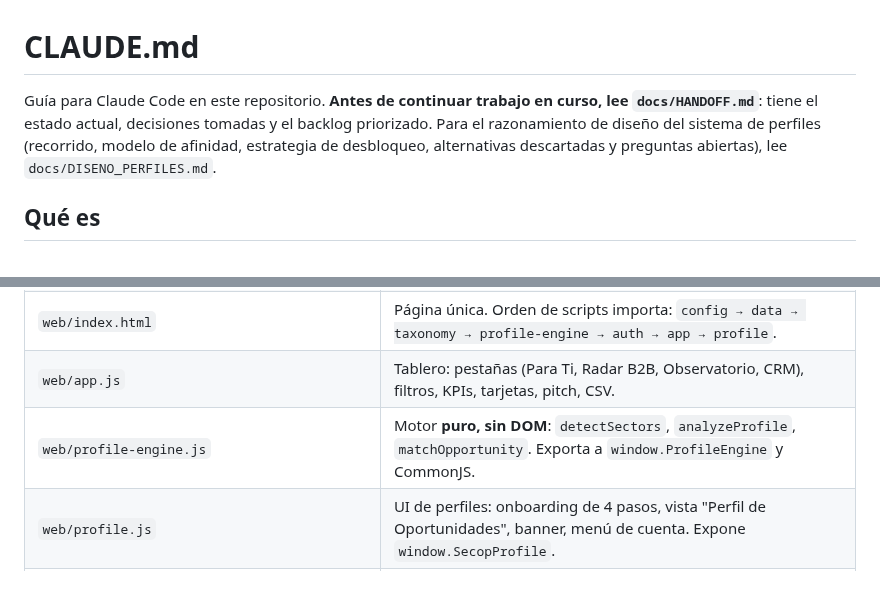
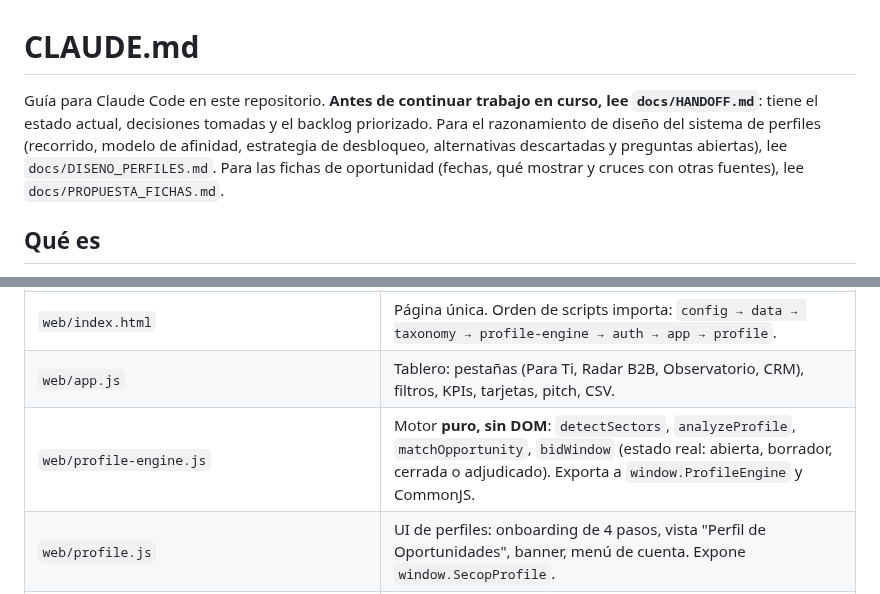
Before and after one commit to andres-solanor/secop-opportunities-engine, a Markdown page: CLAUDE.md, 2 parts joined by grey strips. Drawn GitHub-style.

```diff
--- a/CLAUDE.md
+++ b/CLAUDE.md
@@ -1,6 +1,6 @@
 # CLAUDE.md
 
-Guía para Claude Code en este repositorio. **Antes de continuar trabajo en curso, lee `docs/HANDOFF.md`**: tiene el estado actual, decisiones tomadas y el backlog priorizado. Para el razonamiento de diseño del sistema de perfiles (recorrido, modelo de afinidad, estrategia de desbloqueo, alternativas descartadas y preguntas abiertas), lee `docs/DISENO_PERFILES.md`.
+Guía para Claude Code en este repositorio. **Antes de continuar trabajo en curso, lee `docs/HANDOFF.md`**: tiene el estado actual, decisiones tomadas y el backlog priorizado. Para el razonamiento de diseño del sistema de perfiles (recorrido, modelo de afinidad, estrategia de desbloqueo, alternativas descartadas y preguntas abiertas), lee `docs/DISENO_PERFILES.md`. Para las fichas de oportunidad (fechas, qué mostrar y cruces con otras fuentes), lee `docs/PROPUESTA_FICHAS.md`.
 
 ## Qué es
 
@@ -16,7 +16,7 @@ Motor que descarga procesos de contratación pública colombiana (SECOP II, API
 | `src/export_prospects.py` | Pipeline: descarga → filtra → enriquece → exporta `data/*`, `web/data.js` y `web/taxonomy.js`. |
 | `web/index.html` | Página única. Orden de scripts importa: `config → data → taxonomy → profile-engine → auth → app → profile`. |
 | `web/app.js` | Tablero: pestañas (Para Ti, Radar B2B, Observatorio, CRM), filtros, KPIs, tarjetas, pitch, CSV. |
-| `web/profile-engine.js` | Motor **puro, sin DOM**: `detectSectors`, `analyzeProfile`, `matchOpportunity`. Exporta a `window.ProfileEngine` y CommonJS. |
+| `web/profile-engine.js` | Motor **puro, sin DOM**: `detectSectors`, `analyzeProfile`, `matchOpportunity`, `bidWindow` (estado real: abierta, borrador, cerrada o adjudicado). Exporta a `window.ProfileEngine` y CommonJS. |
 | `web/profile.js` | UI de perfiles: onboarding de 4 pasos, vista "Perfil de Oportunidades", banner, menú de cuenta. Expone `window.SecopProfile`. |
 | `web/auth.js` | Google Identity Services. Expone `window.SecopAuth`. Modo demo si no hay `GOOGLE_CLIENT_ID`. |
 | `web/config.js` | `window.APP_CONFIG.GOOGLE_CLIENT_ID` (público, no es secreto). |
```
Also changed, not shown: docs/DISENO_PERFILES.md (+1 -1 lines), docs/HANDOFF.md (+10 -2 lines), docs/PROPUESTA_FICHAS.md (added, +244 -0 lines), docs/img/10-fichas-fechas.png (added), docs/img/11-fichas-adjudicadas.png (added), 6 other files.
